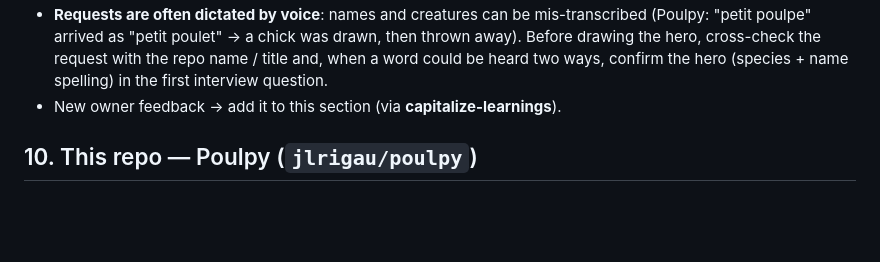
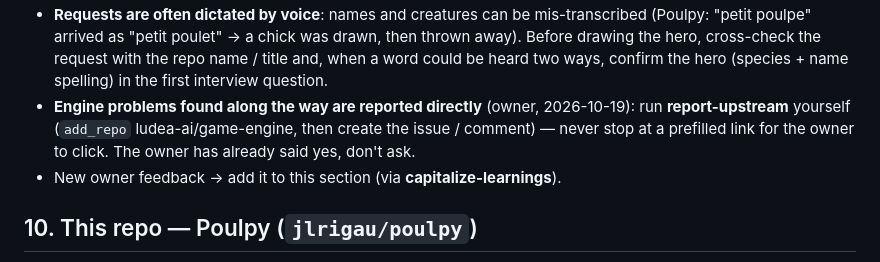
Before and after one commit to jlrigau/poulpy, a Markdown page: CLAUDE.md, the part around the change. GitHub-like rendering; blank space fills up the shorter version.

Commit message:
CLAUDE.md: owner feedback — report engine problems directly with report-upstream
Co-Authored-By: Claude Opus 5.5 <noreply@anthropic.com>
Claude-Session: https://claude.ai/code/session_01STPeZHr3uJ1UcE93bZB11C

```diff
--- a/CLAUDE.md
+++ b/CLAUDE.md
@@ -193,6 +193,9 @@ like a game made by a studio — not a prototype. Concretely:
   poulpe" arrived as "petit poulet" → a chick was drawn, then thrown away). Before drawing the hero,
   cross-check the request with the repo name / title and, when a word could be heard two ways, confirm
   the hero (species + name spelling) in the first interview question.
+- **Engine problems found along the way are reported directly** (owner, 2026-10-19): run **report-upstream**
+  yourself (`add_repo` ludea-ai/game-engine, then create the issue / comment) — never stop at a
+  prefilled link for the owner to click. The owner has already said yes, don't ask.
 - New owner feedback → add it to this section (via **capitalize-learnings**).
 
 ## 10. This repo — Poulpy (`jlrigau/poulpy`)
```
